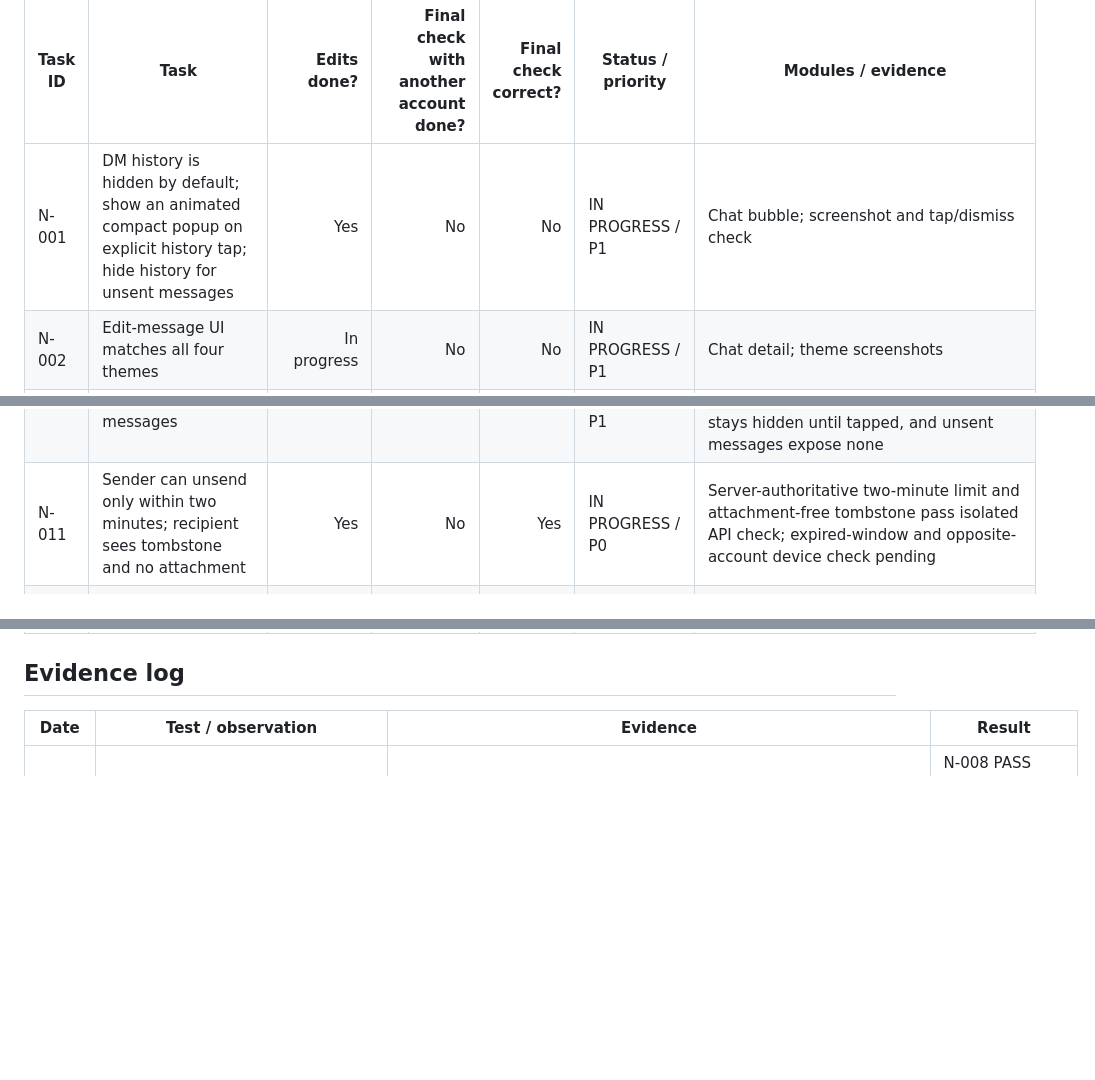
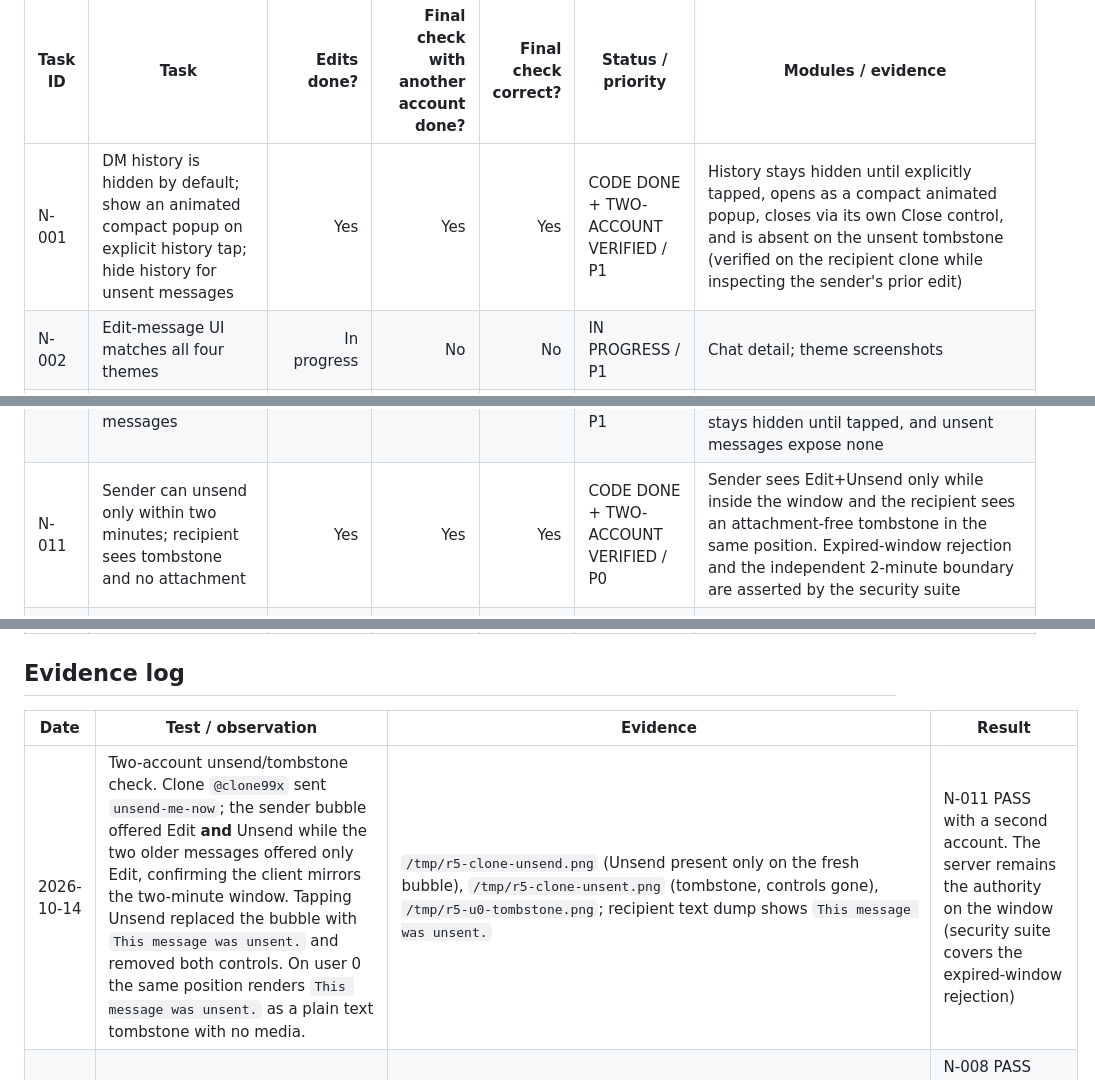
Before and after one commit to sarvagra/NEBULA, a Markdown page: NEBULA_EXECUTION_CHECKLIST.md, 3 parts joined by grey strips. Drawn GitHub-style; blank space fills up the shorter version.

Commit message:
Record two-account unsend and history verification

```diff
--- a/NEBULA_EXECUTION_CHECKLIST.md
+++ b/NEBULA_EXECUTION_CHECKLIST.md
@@ -4,7 +4,7 @@ This checklist tracks the supplied task list. `Final check with another account`
 
 | Task ID | Task | Edits done? | Final check with another account done? | Final check correct? | Status / priority | Modules / evidence |
 |---|---|---:|---:|---:|---|---|
-| N-001 | DM history is hidden by default; show an animated compact popup on explicit history tap; hide history for unsent messages | Yes | No | No | IN PROGRESS / P1 | Chat bubble; screenshot and tap/dismiss check |
+| N-001 | DM history is hidden by default; show an animated compact popup on explicit history tap; hide history for unsent messages | Yes | Yes | Yes | CODE DONE + TWO-ACCOUNT VERIFIED / P1 | History stays hidden until explicitly tapped, opens as a compact animated popup, closes via its own Close control, and is absent on the unsent tombstone (verified on the recipient clone while inspecting the sender's prior edit) | Chat bubble; screenshot and tap/dismiss check |
 | N-002 | Edit-message UI matches all four themes | In progress | No | No | IN PROGRESS / P1 | Chat detail; theme screenshots |
 | N-003 | DM delivery is prompt and deduplicated across retries/reconnects | In progress | No | No | IN PROGRESS / P0 | API, repository, sockets; timestamped two-client delivery |
 | N-004 | Retain basic-user DM history for four weeks | Yes | No | Yes | CODE DONE + API VERIFIED / P1 | `entitlementsForTier` sets a 28-day window; conversation reads and explicit reads both filter `createdAt >= cutoff`. Security test "Direct message retention follows the tier window" proves a 27-day message is returned and a 29-day message is hidden, and that two-party threads use the shorter participant window. Device date-boundary check pending | Message retention policy; date-boundary verification |
@@ -14,7 +14,7 @@ This checklist tracks the supplied task list. `Final check with another account`
 | N-008 | Editing a message does not mark it read | Yes | Yes | Yes | CODE DONE + TWO-ACCOUNT VERIFIED / P0 | Recipient-side device check passed: the unread dot showed on the Home row and the Chats tab until the conversation was explicitly opened, then cleared. Loading history still leaves readAt empty on the server (security suite asserts it) and editing never touches read state | Loading conversation history leaves readAt empty; only the explicit authenticated read endpoint marks it read. The DM notification remains independently unread until cleared. API regression passes; live unread dot remained on the clone Home screen until the DM was explicitly opened |
 | N-009 | DM edit limits: Basic once, Premium twice, Premium Plus twice; edits do not consume read state | Yes | No | Yes | IN PROGRESS / P0 | Isolated API regression now covers one Basic edit and two edits each for Premium/Premium Plus, with next edits rejected; live UI history and tier checks pending |
 | N-010 | Recipient can inspect prior edited text on demand; no history for unsent messages | Yes | Yes | Yes | CODE DONE + TWO-ACCOUNT VERIFIED / P1 | Recipient-side check passed on the clone: tapping History opened the compact popup "Previous versions" listing the sender's prior text (`hello-from-user0`) with a Close control. History stays hidden until tapped, and unsent messages expose none | DTO and popup UI; cross-account interaction pending |
-| N-011 | Sender can unsend only within two minutes; recipient sees tombstone and no attachment | Yes | No | Yes | IN PROGRESS / P0 | Server-authoritative two-minute limit and attachment-free tombstone pass isolated API check; expired-window and opposite-account device check pending |
+| N-011 | Sender can unsend only within two minutes; recipient sees tombstone and no attachment | Yes | Yes | Yes | CODE DONE + TWO-ACCOUNT VERIFIED / P0 | Sender sees Edit+Unsend only while inside the window and the recipient sees an attachment-free tombstone in the same position. Expired-window rejection and the independent 2-minute boundary are asserted by the security suite | Server-authoritative two-minute limit and attachment-free tombstone pass isolated API check; expired-window and opposite-account device check pending |
 | N-012 | Tapping DM header name/avatar opens the correct public profile | In progress | Yes | Yes | CODE DONE + TWO-ACCOUNT VERIFIED / P0 | Entering the DM from the partner profile on user 0 and from ACTIVE NOW on the clone both opened the correct public profile / conversation for `Sarvagra S · @clone99x` and `Sarvagra Singh · @svagras977ni` respectively | Prior screenshot evidence exists at `/tmp/nebula-dm-profile-original.png`; current fresh entry behavior not rechecked after latest APK |
 | N-013 | DM header reflects profile status (dynamic presence, offline, or custom) | Yes | Yes | Yes | CODE DONE + TWO-ACCOUNT VERIFIED / P1 | DM header on both sides rendered the partner name plus effective status text (`Offline` while backgrounded), matching the server DTO rather than a raw token | Public DTO sends effective Active/Offline text for Dynamic mode and custom text for Custom; DM header now renders effective status; live cross-account transition check pending |
 | N-014 | DMs support GIF/image up to 5 MB and video up to 30 MB; reject larger/unsupported files | Yes | No | Yes | IN PROGRESS / P0 | Server measures decoded base64 bytes rather than trusting the declared size; oversized JPEG with spoofed size and video over 30MB are rejected by API regression tests. MIME and spoiler fields survive validation. Android picker/upload flow is fixed to upload full-size images without applying the avatar-only square crop; fresh cross-account transfer and size-boundary check pending |
@@ -60,6 +60,7 @@ This checklist tracks the supplied task list. `Final check with another account`
 
 | Date | Test / observation | Evidence | Result |
 |---|---|---|---|
+| 2026-10-14 | Two-account unsend/tombstone check. Clone `@clone99x` sent `unsend-me-now`; the sender bubble offered Edit **and** Unsend while the two older messages offered only Edit, confirming the client mirrors the two-minute window. Tapping Unsend replaced the bubble with `This message was unsent.` and removed both controls. On user 0 the same position renders `This message was unsent.` as a plain text tombstone with no media. | `/tmp/r5-clone-unsend.png` (Unsend present only on the fresh bubble), `/tmp/r5-clone-unsent.png` (tombstone, controls gone), `/tmp/r5-u0-tombstone.png`; recipient text dump shows `This message was unsent.` | N-011 PASS with a second account. The server remains the authority on the window (security suite covers the expired-window rejection) |
 | 2026-10-14 | Two-account unread/read separation with the real UI. Clone `@clone99x` sent `unread-test-1` while user 0 sat on the Home tab. User 0's Home RECENT CHATS row and the Chats tab both showed a distinct unread dot while the row preview updated to the new text; opening the conversation and returning to Home removed the dot while the preview stayed. | `/tmp/r5-home-unread.png` (dot present on row and on the Chats tab), `/tmp/r5-afterread.png` (both cleared), `/tmp/r5-home-read3.png`; row text dump confirms the preview changed to `unread-test-1` | N-008 PASS with a second account: a message is unread until the conversation is explicitly opened, and reading it does not disturb the separate thread content or the notification feed |
 | 2026-10-14 | **First two-account verification round** with both authenticated profiles live. Clone `@clone99x` searched for and sent a friend request to `@svagras977ni`; Android user 0 received the in-app friend-request card, tapping Accept created the friendship on the shared backend, and the accepted card disappeared immediately (the N-035 server cleanup). Both clients then showed `1 friends connected` and displayed the other account in ACTIVE NOW with live presence text. | `/tmp/r4-notif.png` (card present), `/tmp/r4-start.png`; Friends tab on user 0 shows `Sarvagra S · @clone99x` and on clone shows `1 friends connected` / `1 friends online` / `Sarvagra · Online` | N-035 PASS with a second account: notification state clears immediately and the pending request no longer lists. N-041 presence text is consistent across both accounts |
 | 2026-10-14 | Two-account DM send, edit, and recipient inspection. User 0 opened the DM from the partner's public profile (header shows `Sarvagra S` with the partner avatar and `Offline`), sent `hello-from-user0`, edited it to `hello-from-edited`; the sender bubble gained the `History` affordance. On the clone the incoming bubble rendered the edited text with the sender avatar on the left, and tapping `History` opened the compact popup titled "Previous versions" listing `1. hello-from-user0` with a `Close` control. | `/tmp/r4-composer.png` (composer, header avatar), `/tmp/r4-clone-conv.png`, `/tmp/r4-clone-dm.png`; recipient popup texts captured: `Previous versions`, `1.`, `hello-from-user0`, `Close` | N-010 PASS with a second account (recipient inspected prior edited text on demand). N-001 popup is hidden by default and opened only on explicit History tap. N-012 profile entry, N-013 header status, N-017 composer anchoring and N-018 avatar/bubble alignment observed correct in the same pass |
```
